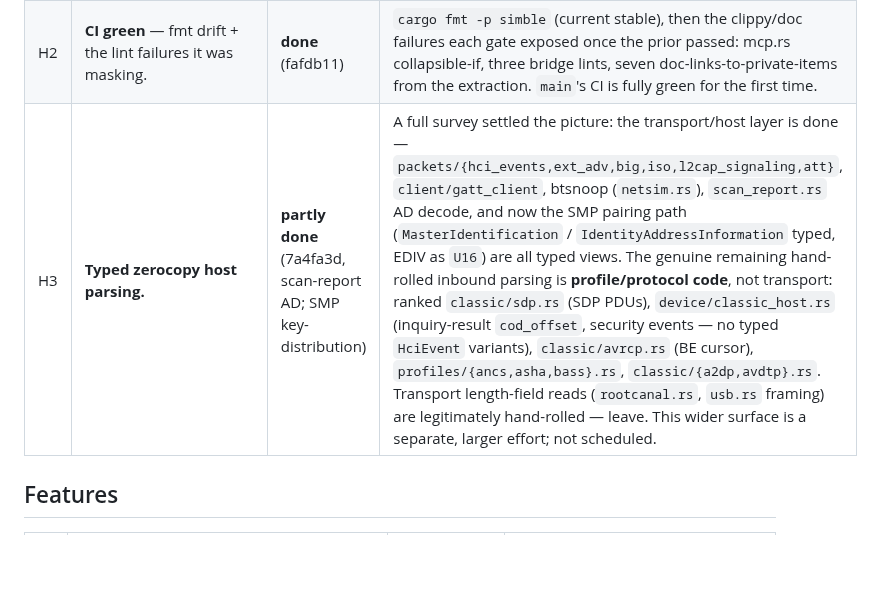
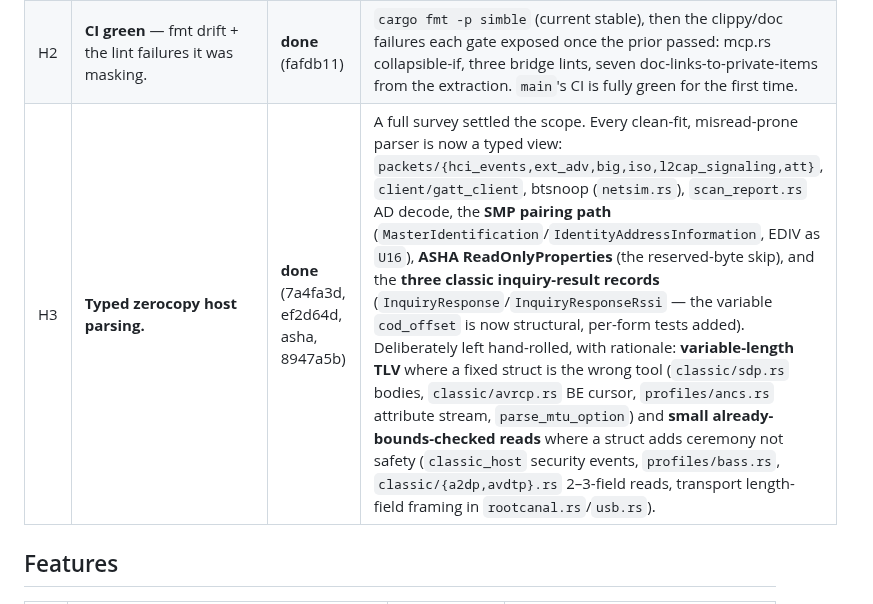
Before and after one commit to schilit/simble, a Markdown page: docs/roadmap.md, the part around the change. Drawn GitHub-style; blank space fills up the shorter version.

Commit message:
docs: H3 done — clean-fit parsers typed, TLV/small reads left with rationale
Co-Authored-By: Claude Opus 4.8 <noreply@anthropic.com>

```diff
--- a/docs/roadmap.md
+++ b/docs/roadmap.md
@@ -12,7 +12,7 @@
 |---|---|---|---|
 | H1 | **Android-target build break** in `src/transport/usb.rs`. | **done** (2560f4d) | Not an nusb version bump: nusb 0.2.7 cfg-gates `bus_id`/`device_address`/`port_chain`/`list_devices` off `target_os = "android"` (no USB enumeration there). Fixed by cfg-gating with android fallbacks; desktop codegen byte-identical. The "Android crate" CI check should now pass. |
 | H2 | **CI green** — fmt drift + the lint failures it was masking. | **done** (fafdb11) | `cargo fmt -p simble` (current stable), then the clippy/doc failures each gate exposed once the prior passed: mcp.rs collapsible-if, three bridge lints, seven doc-links-to-private-items from the extraction. `main`'s CI is fully green for the first time. |
-| H3 | **Typed zerocopy host parsing.** | **partly done** (7a4fa3d, scan-report AD; SMP key-distribution) | A full survey settled the picture: the transport/host layer is done — `packets/{hci_events,ext_adv,big,iso,l2cap_signaling,att}`, `client/gatt_client`, btsnoop (`netsim.rs`), `scan_report.rs` AD decode, and now the SMP pairing path (`MasterIdentification` / `IdentityAddressInformation` typed, EDIV as `U16`) are all typed views. The genuine remaining hand-rolled inbound parsing is **profile/protocol code**, not transport: ranked `classic/sdp.rs` (SDP PDUs), `device/classic_host.rs` (inquiry-result `cod_offset`, security events — no typed `HciEvent` variants), `classic/avrcp.rs` (BE cursor), `profiles/{ancs,asha,bass}.rs`, `classic/{a2dp,avdtp}.rs`. Transport length-field reads (`rootcanal.rs`, `usb.rs` framing) are legitimately hand-rolled — leave. This wider surface is a separate, larger effort; not scheduled. |
+| H3 | **Typed zerocopy host parsing.** | **done** (7a4fa3d, ef2d64d, asha, 8947a5b) | A full survey settled the scope. Every clean-fit, misread-prone parser is now a typed view: `packets/{hci_events,ext_adv,big,iso,l2cap_signaling,att}`, `client/gatt_client`, btsnoop (`netsim.rs`), `scan_report.rs` AD decode, the **SMP pairing path** (`MasterIdentification`/`IdentityAddressInformation`, EDIV as `U16`), **ASHA ReadOnlyProperties** (the reserved-byte skip), and the **three classic inquiry-result records** (`InquiryResponse`/`InquiryResponseRssi` — the variable `cod_offset` is now structural, per-form tests added). Deliberately left hand-rolled, with rationale: **variable-length TLV** where a fixed struct is the wrong tool (`classic/sdp.rs` bodies, `classic/avrcp.rs` BE cursor, `profiles/ancs.rs` attribute stream, `parse_mtu_option`) and **small already-bounds-checked reads** where a struct adds ceremony not safety (`classic_host` security events, `profiles/bass.rs`, `classic/{a2dp,avdtp}.rs` 2–3-field reads, transport length-field framing in `rootcanal.rs`/`usb.rs`). |
 
 ## Features
 
```
